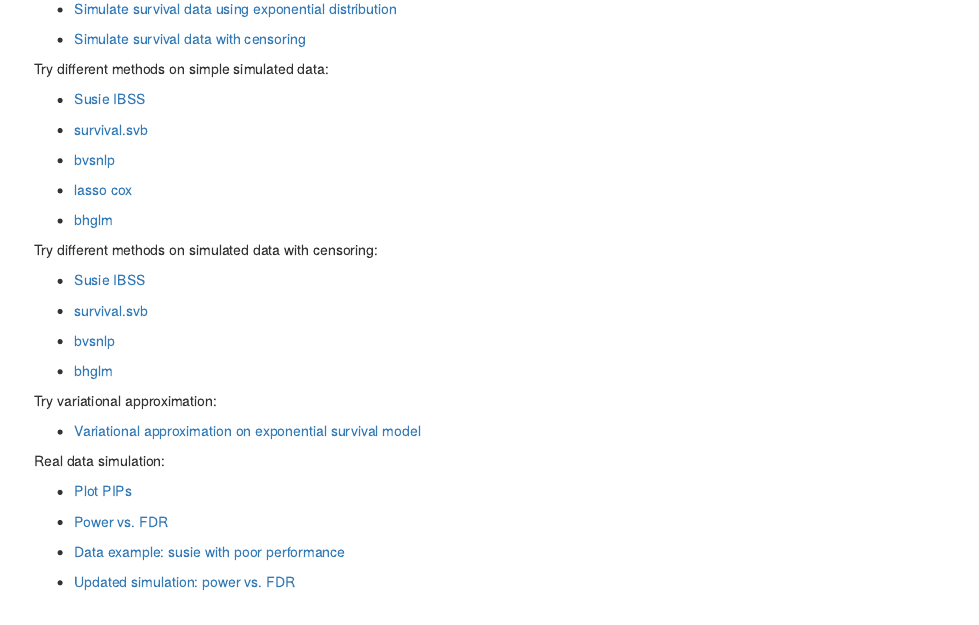
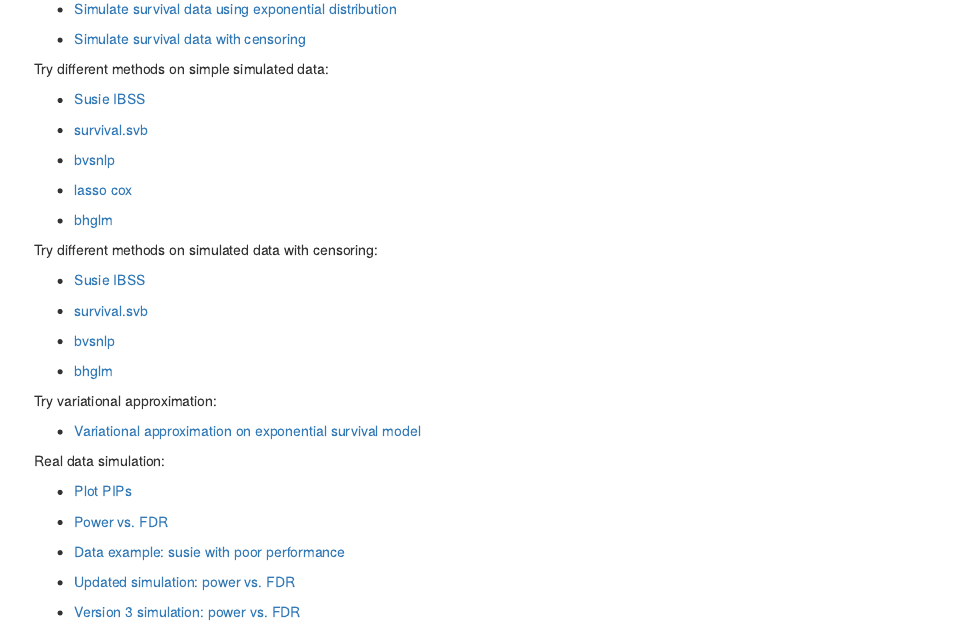
Before and after one commit to yunqiyang0215/survival-susie, an R Markdown document (analysis/index.Rmd): the page in a window 1100 px wide, from 290 px down. Rendered offline with R 4.5, knitr and Pandoc, with nearby package versions; drawn as R Markdown's standard HTML page in place of the format the file asks for.

Commit message:
wflow_publish("analysis/index.Rmd")

```diff
--- a/analysis/index.Rmd
+++ b/analysis/index.Rmd
@@ -60,3 +60,5 @@ Real data simulation:
 + [Data example: susie with poor performance](susie_poor_performance_example.html)
 
 + [Updated simulation: power vs. FDR](power_fdr2.html)
+
++ [Version 3 simulation: power vs. FDR](dsc_sim3.html)
```
